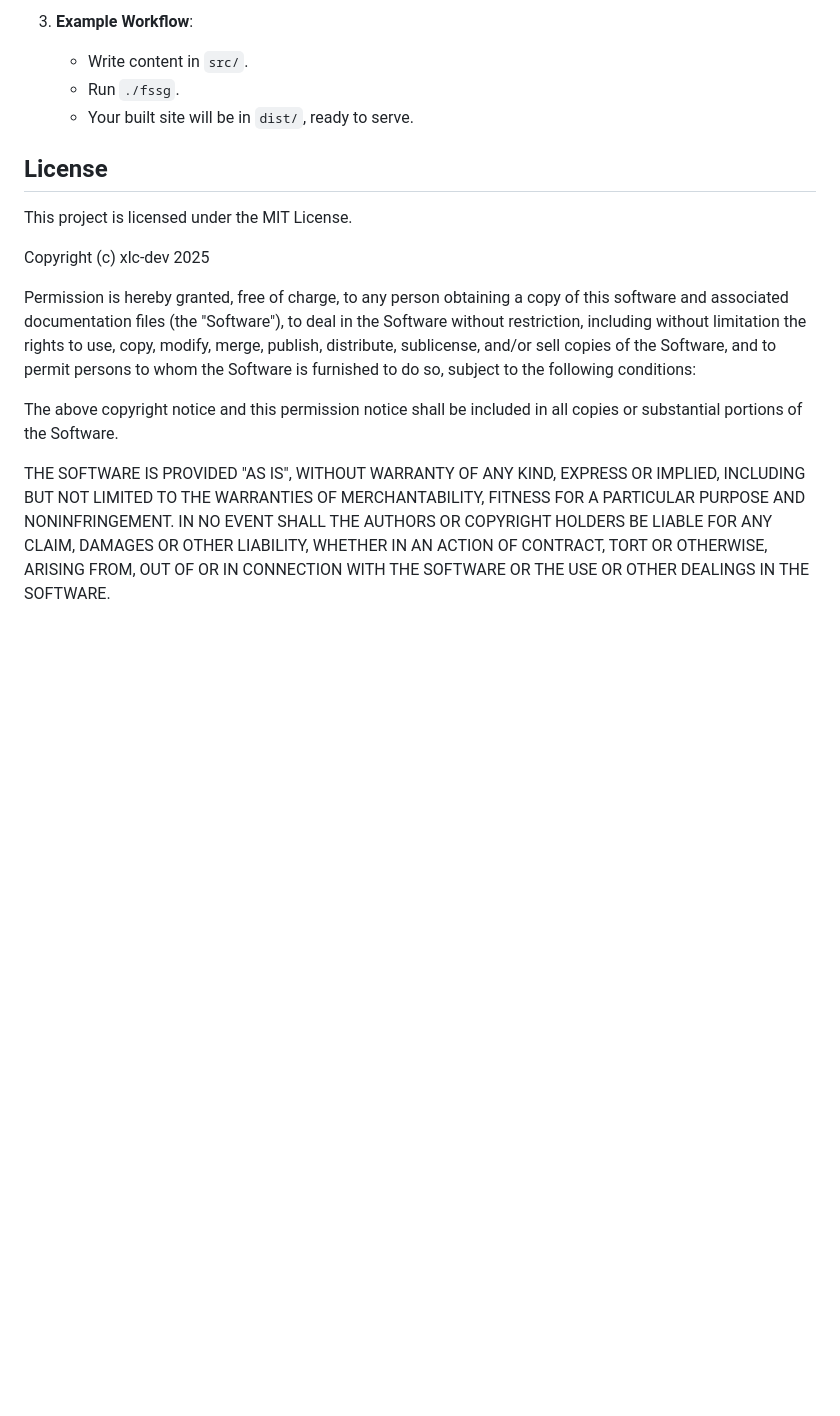
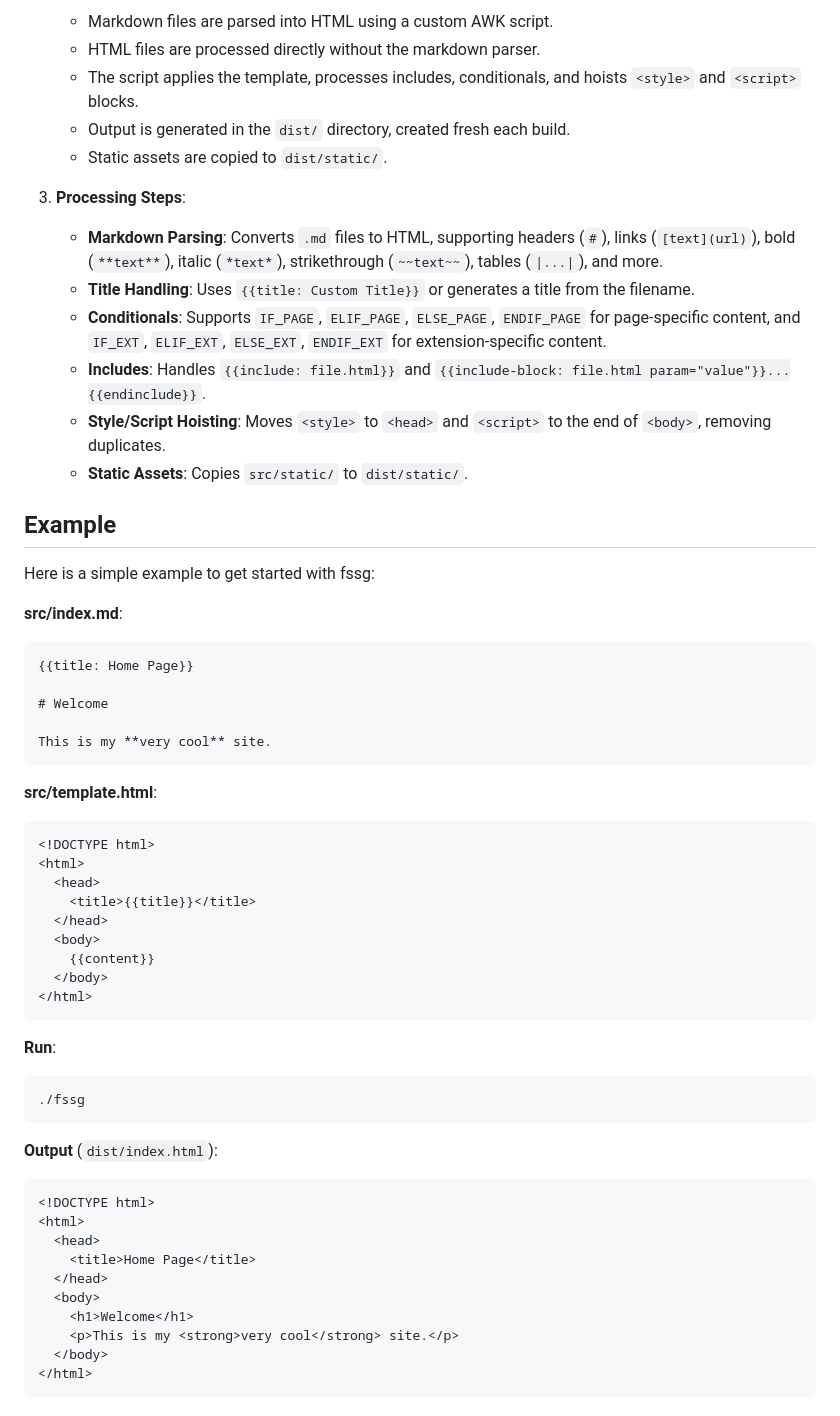
Before and after one commit to xlc-dev/fssg, a Markdown page: README.md, the part around the change printed below. GitHub-like rendering; blank space fills up the shorter version.

````diff
--- a/README.md
+++ b/README.md
@@ -55,28 +74,64 @@ For help, use:
 
-3. **Example Workflow**:
-   - Write content in `src/`.
-   - Run `./fssg`.
-   - Your built site will be in `dist/`, ready to serve.
+   - Markdown files are parsed into HTML using a custom AWK script.
+   - HTML files are processed directly without the markdown parser.
+   - The script applies the template, processes includes, conditionals, and hoists `<style>` and `<script>` blocks.
+   - Output is generated in the `dist/` directory, created fresh each build.
+   - Static assets are copied to `dist/static/`.
 
-## License
-This project is licensed under the MIT License.
+3. **Processing Steps**:
 
-Copyright (c) xlc-dev 2025
+   - **Markdown Parsing**: Converts `.md` files to HTML, supporting headers (`#`), links (`[text](url)`), bold (`**text**`), italic (`*text*`), strikethrough (`~~text~~`), tables (`|...|`), and more.
+   - **Title Handling**: Uses `{{title: Custom Title}}` or generates a title from the filename.
+   - **Conditionals**: Supports `IF_PAGE`, `ELIF_PAGE`, `ELSE_PAGE`, `ENDIF_PAGE` for page-specific content, and `IF_EXT`, `ELIF_EXT`, `ELSE_EXT`, `ENDIF_EXT` for extension-specific content.
+   - **Includes**: Handles `{{include: file.html}}` and `{{include-block: file.html param="value"}}...{{endinclude}}`.
+   - **Style/Script Hoisting**: Moves `<style>` to `<head>` and `<script>` to the end of `<body>`, removing duplicates.
+   - **Static Assets**: Copies `src/static/` to `dist/static/`.
 
-Permission is hereby granted, free of charge, to any person obtaining a copy
-of this software and associated documentation files (the "Software"), to deal
-in the Software without restriction, including without limitation the rights
-to use, copy, modify, merge, publish, distribute, sublicense, and/or sell
-copies of the Software, and to permit persons to whom the Software is
-furnished to do so, subject to the following conditions:
+## Example
 
-The above copyright notice and this permission notice shall be included in all
-copies or substantial portions of the Software.
+Here is a simple example to get started with fssg:
 
-THE SOFTWARE IS PROVIDED "AS IS", WITHOUT WARRANTY OF ANY KIND, EXPRESS OR
-IMPLIED, INCLUDING BUT NOT LIMITED TO THE WARRANTIES OF MERCHANTABILITY,
-FITNESS FOR A PARTICULAR PURPOSE AND NONINFRINGEMENT. IN NO EVENT SHALL THE
-AUTHORS OR COPYRIGHT HOLDERS BE LIABLE FOR ANY CLAIM, DAMAGES OR OTHER
-LIABILITY, WHETHER IN AN ACTION OF CONTRACT, TORT OR OTHERWISE, ARISING FROM,
-OUT OF OR IN CONNECTION WITH THE SOFTWARE OR THE USE OR OTHER DEALINGS IN THE
-SOFTWARE.
+**src/index.md**:
+
+```markdown
+{{title: Home Page}}
+
+# Welcome
+
+This is my **very cool** site.
+```
+
+**src/template.html**:
+
+```html
+<!DOCTYPE html>
+<html>
+  <head>
+    <title>{{title}}</title>
+  </head>
+  <body>
+    {{content}}
+  </body>
+</html>
+```
+
+**Run**:
+
+```sh
+./fssg
+```
+
+**Output** (`dist/index.html`):
+
+```html
+<!DOCTYPE html>
+<html>
+  <head>
+    <title>Home Page</title>
+  </head>
+  <body>
+    <h1>Welcome</h1>
+    <p>This is my <strong>very cool</strong> site.</p>
+  </body>
+</html>
+```
````
Also changed, not shown: other parts of README.md (+44 -25 lines).
